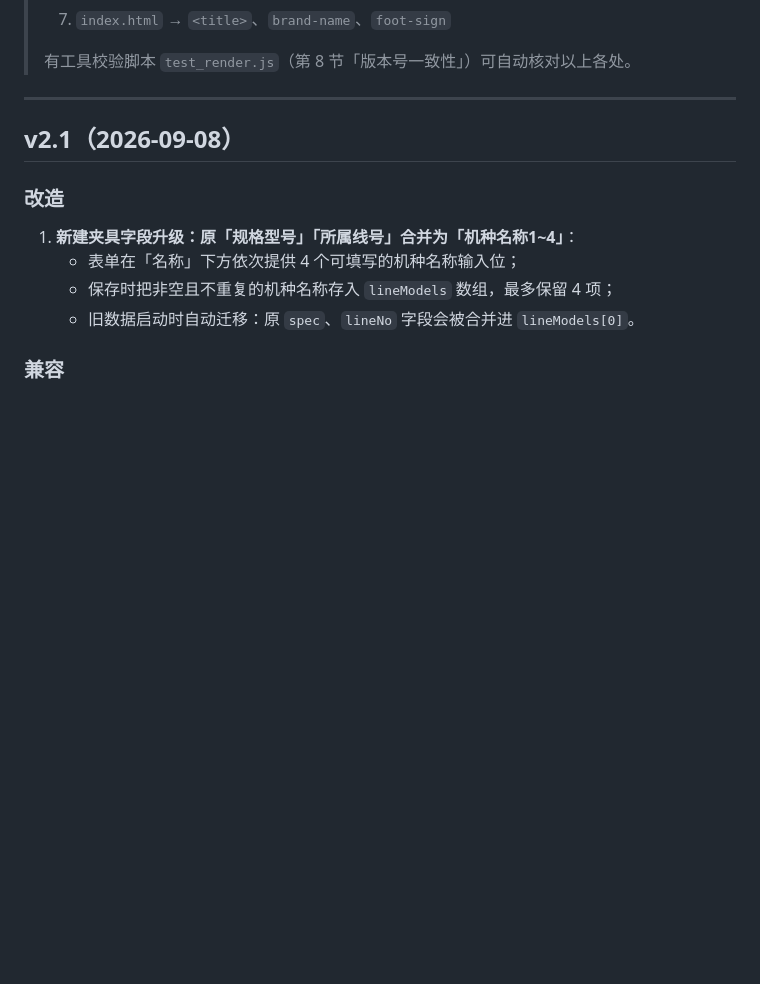
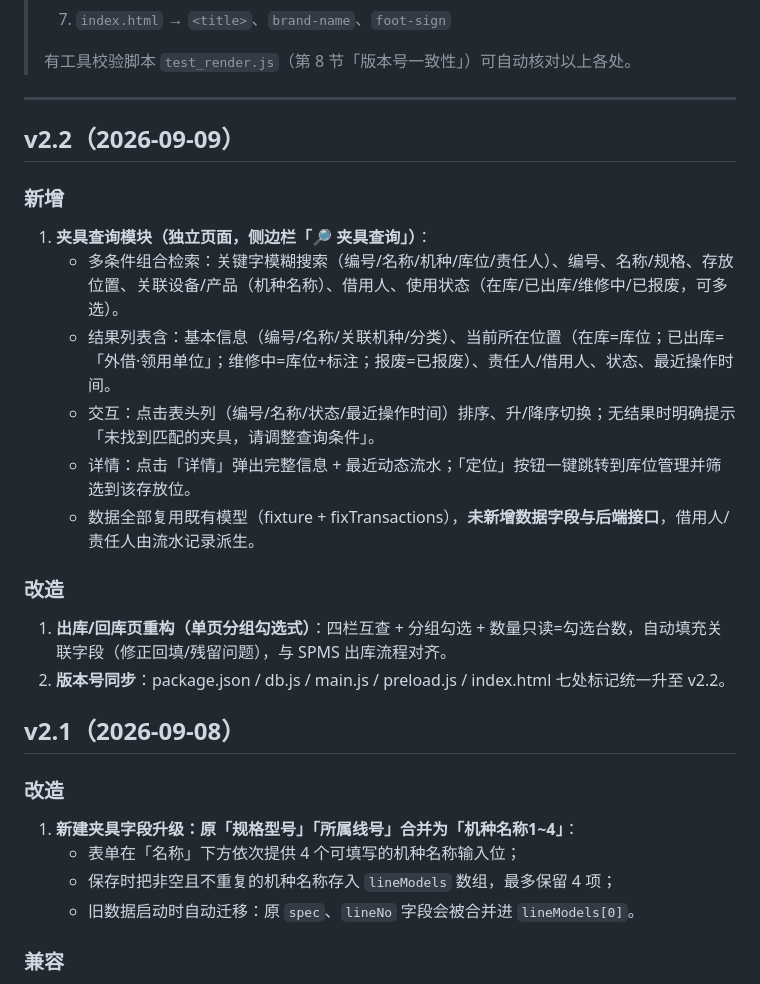
Before and after one commit to carl800-1/fixture-management-system, a Markdown page: 修改日志.md, the part around the change. Drawn GitHub-style; blank space fills up the shorter version.

Commit message:
feat: fixture v2.2 - add query module and sync version markers

```diff
--- a/修改日志.md
+++ b/修改日志.md
@@ -13,6 +13,20 @@
 > 有工具校验脚本 `test_render.js`（第 8 节「版本号一致性」）可自动核对以上各处。
 
 ---
+
+## v2.2（2026-09-09）
+
+### 新增
+1. **夹具查询模块（独立页面，侧边栏「🔎 夹具查询」）**：
+   - 多条件组合检索：关键字模糊搜索（编号/名称/机种/库位/责任人）、编号、名称/规格、存放位置、关联设备/产品（机种名称）、借用人、使用状态（在库/已出库/维修中/已报废，可多选）。
+   - 结果列表含：基本信息（编号/名称/关联机种/分类）、当前所在位置（在库=库位；已出库=「外借·领用单位」；维修中=库位+标注；报废=已报废）、责任人/借用人、状态、最近操作时间。
+   - 交互：点击表头列（编号/名称/状态/最近操作时间）排序、升/降序切换；无结果时明确提示「未找到匹配的夹具，请调整查询条件」。
+   - 详情：点击「详情」弹出完整信息 + 最近动态流水；「定位」按钮一键跳转到库位管理并筛选到该存放位。
+   - 数据全部复用既有模型（fixture + fixTransactions），**未新增数据字段与后端接口**，借用人/责任人由流水记录派生。
+
+### 改造
+1. **出库/回库页重构（单页分组勾选式）**：四栏互查 + 分组勾选 + 数量只读=勾选台数，自动填充关联字段（修正回填/残留问题），与 SPMS 出库流程对齐。
+2. **版本号同步**：package.json / db.js / main.js / preload.js / index.html 七处标记统一升至 v2.2。
 
 ## v2.1（2026-09-08）
 
```
